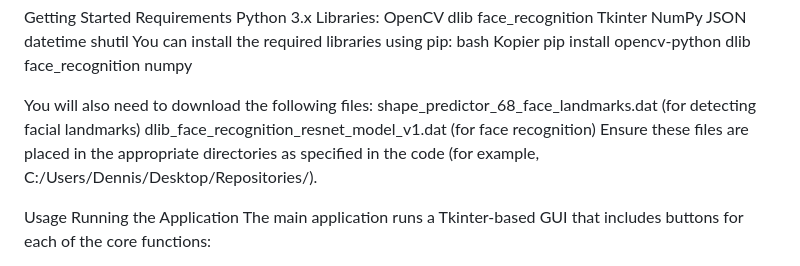
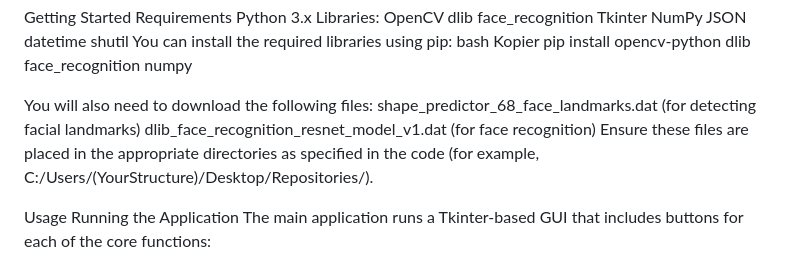
Before and after one commit to SawBigFoot/Camera-AI-Application, a Markdown page: README.md, the part around the change. Drawn GitHub-style.

```diff
--- a/README.md
+++ b/README.md
@@ -38,7 +38,7 @@ pip install opencv-python dlib face_recognition numpy
 You will also need to download the following files:
 shape_predictor_68_face_landmarks.dat (for detecting facial landmarks)
 dlib_face_recognition_resnet_model_v1.dat (for face recognition)
-Ensure these files are placed in the appropriate directories as specified in the code (for example, C:/Users/Dennis/Desktop/Repositories/).
+Ensure these files are placed in the appropriate directories as specified in the code (for example, C:/Users/(YourStructure)/Desktop/Repositories/).
 
 Usage
 Running the Application
```
